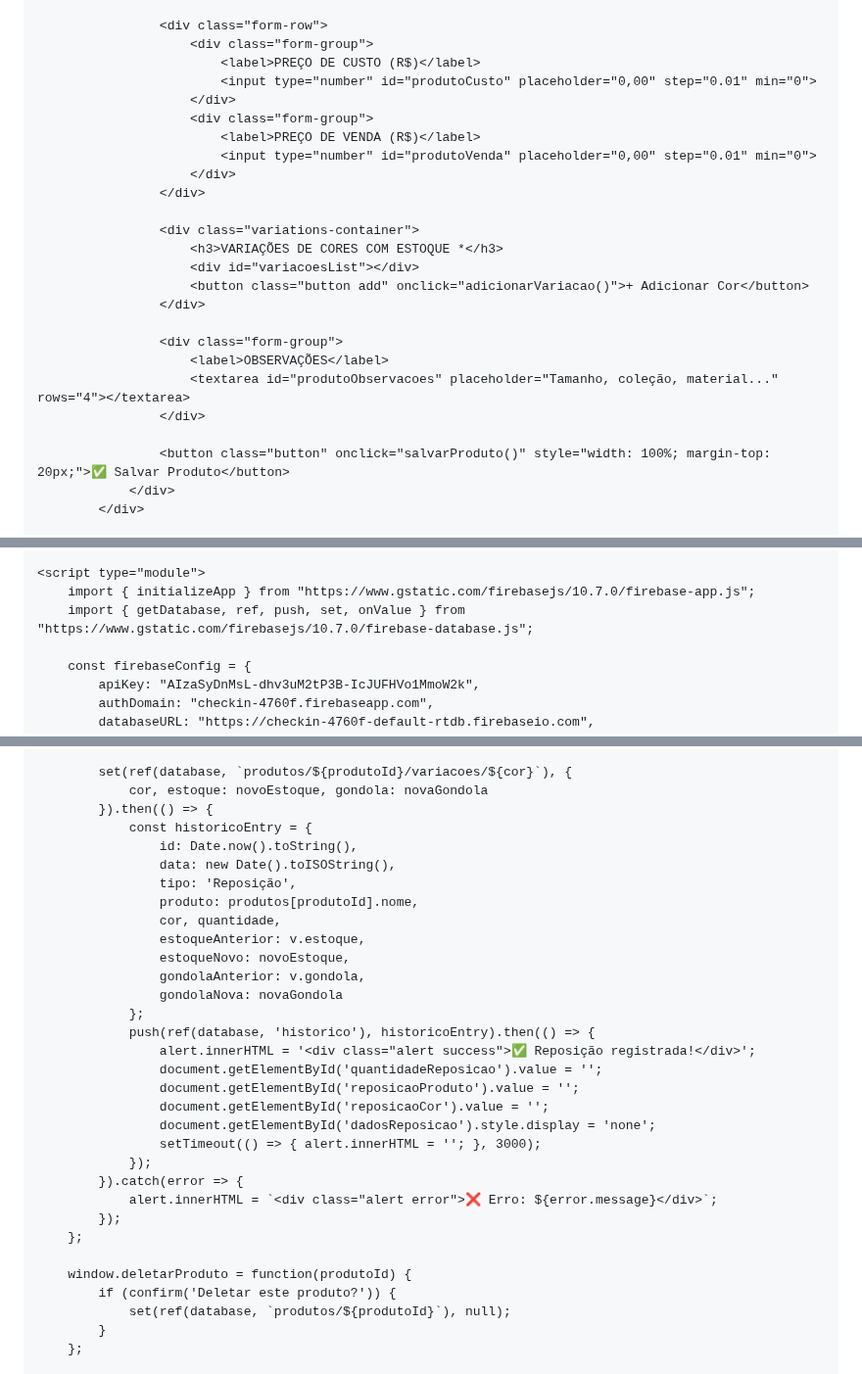
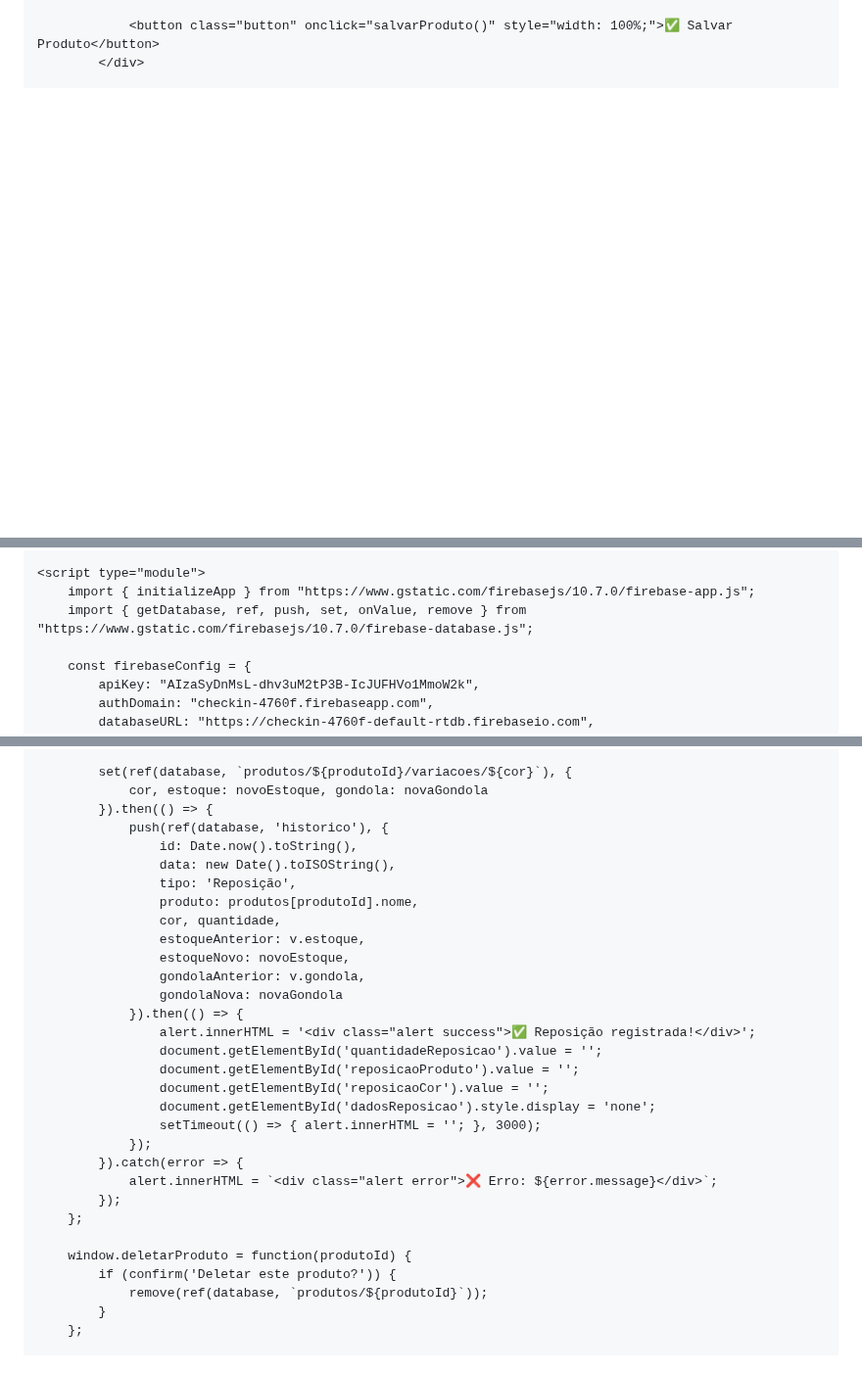
Before and after one commit to danielmelo6364-oss/novocheckin, a Markdown page: README.md, 3 parts joined by grey strips. Shown at 98% size. Rendered like a GitHub page; blank space fills up the shorter version.

```diff
--- a/README.md
+++ b/README.md
@@ -88,28 +99,5 @@
 
-                    <div class="form-row">
-                        <div class="form-group">
-                            <label>PREÇO DE CUSTO (R$)</label>
-                            <input type="number" id="produtoCusto" placeholder="0,00" step="0.01" min="0">
-                        </div>
-                        <div class="form-group">
-                            <label>PREÇO DE VENDA (R$)</label>
-                            <input type="number" id="produtoVenda" placeholder="0,00" step="0.01" min="0">
-                        </div>
-                    </div>
-
-                    <div class="variations-container">
-                        <h3>VARIAÇÕES DE CORES COM ESTOQUE *</h3>
-                        <div id="variacoesList"></div>
-                        <button class="button add" onclick="adicionarVariacao()">+ Adicionar Cor</button>
-                    </div>
-
-                    <div class="form-group">
-                        <label>OBSERVAÇÕES</label>
-                        <textarea id="produtoObservacoes" placeholder="Tamanho, coleção, material..." rows="4"></textarea>
-                    </div>
-
-                    <button class="button" onclick="salvarProduto()" style="width: 100%; margin-top: 20px;">✅ Salvar Produto</button>
-                </div>
+                <button class="button" onclick="salvarProduto()" style="width: 100%;">✅ Salvar Produto</button>
             </div>
 
             <!-- PRODUTOS -->
@@ -175,7 +157,7 @@
 
     <script type="module">
         import { initializeApp } from "https://www.gstatic.com/firebasejs/10.7.0/firebase-app.js";
-        import { getDatabase, ref, push, set, onValue } from "https://www.gstatic.com/firebasejs/10.7.0/firebase-database.js";
+        import { getDatabase, ref, push, set, onValue, remove } from "https://www.gstatic.com/firebasejs/10.7.0/firebase-database.js";
 
         const firebaseConfig = {
             apiKey: "AIzaSyDnMsL-dhv3uM2tP3B-IcJUFHVo1MmoW2k",
@@ -391,7 +363,7 @@
             set(ref(database, `produtos/${produtoId}/variacoes/${cor}`), {
                 cor, estoque: novoEstoque, gondola: novaGondola
             }).then(() => {
-                const historicoEntry = {
+                push(ref(database, 'historico'), {
                     id: Date.now().toString(),
                     data: new Date().toISOString(),
                     tipo: 'Reposição',
@@ -401,8 +373,7 @@
                     estoqueNovo: novoEstoque,
                     gondolaAnterior: v.gondola,
                     gondolaNova: novaGondola
-                };
-                push(ref(database, 'historico'), historicoEntry).then(() => {
+                }).then(() => {
                     alert.innerHTML = '<div class="alert success">✅ Reposição registrada!</div>';
                     document.getElementById('quantidadeReposicao').value = '';
                     document.getElementById('reposicaoProduto').value = '';
@@ -417,7 +388,7 @@
 
         window.deletarProduto = function(produtoId) {
             if (confirm('Deletar este produto?')) {
-                set(ref(database, `produtos/${produtoId}`), null);
+                remove(ref(database, `produtos/${produtoId}`));
             }
         };
 
```
Also changed, not shown: other parts of README.md (+120 -125 lines).
